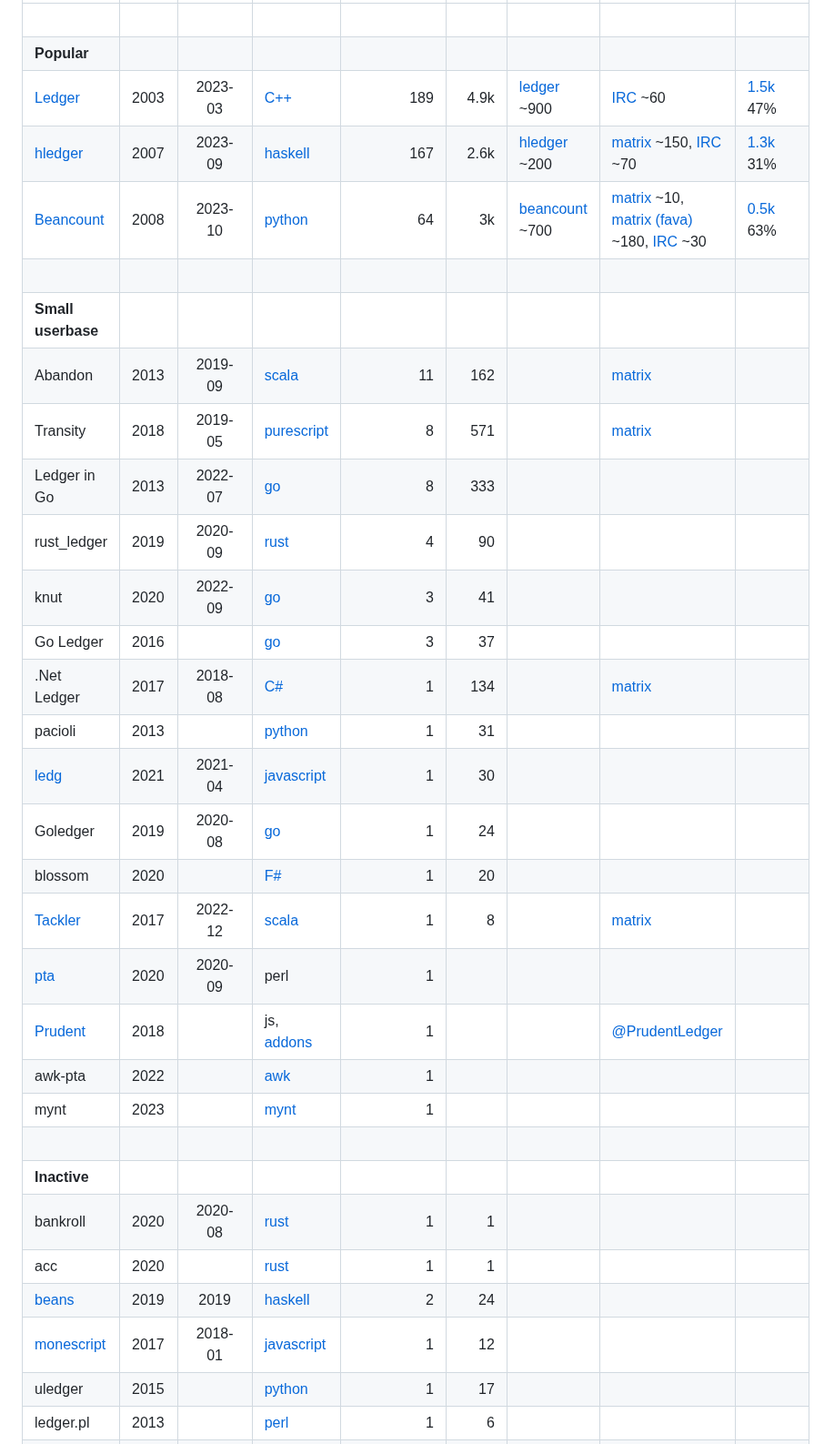
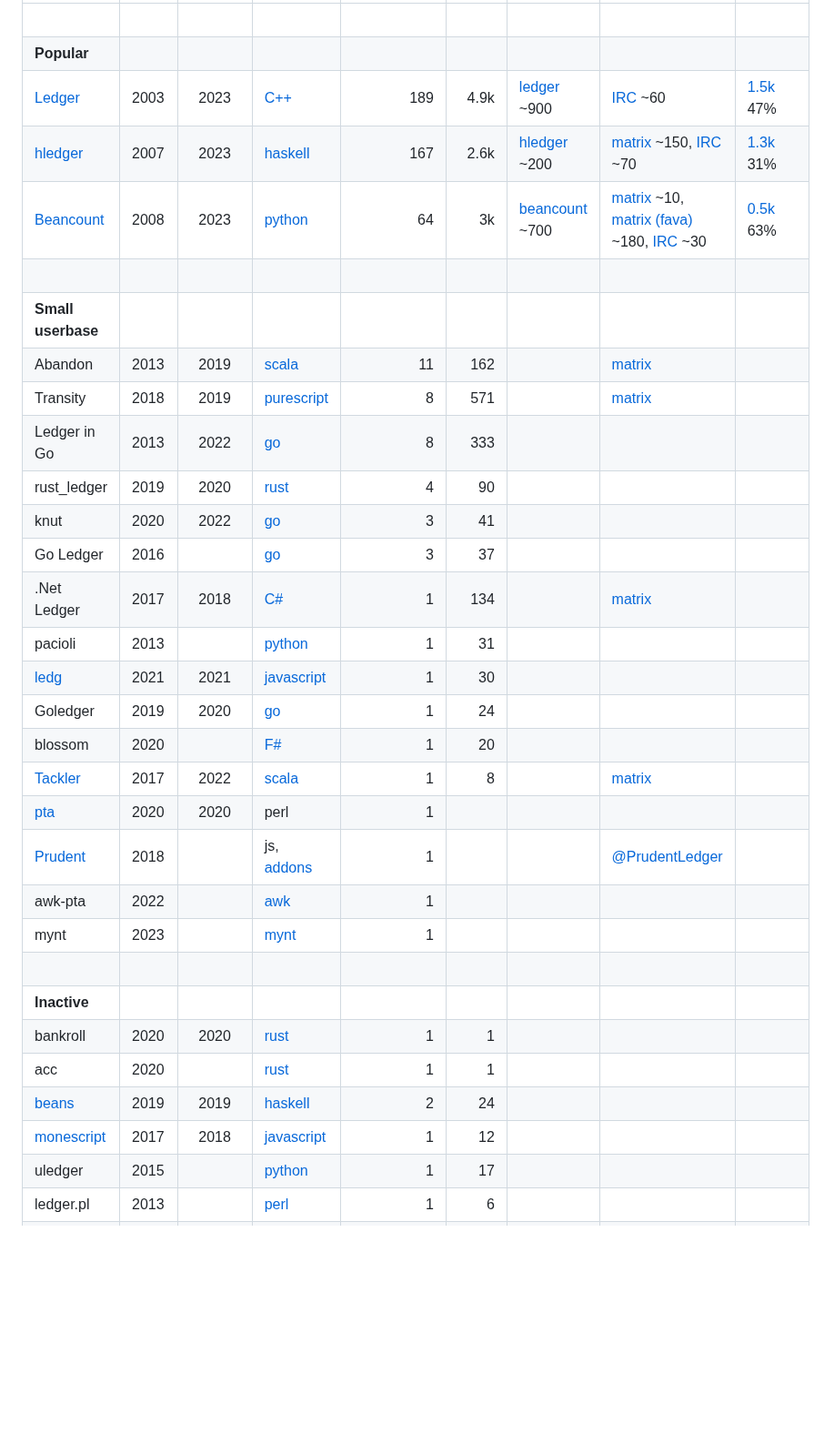
Before and after one commit to plaintextaccounting/plaintextaccounting, a Markdown page: src/index.md, the part around the change. Shown at 91% size. GitHub-like rendering; blank space fills up the shorter version.

Commit message:
pta apps: simplify last release dates

```diff
--- a/src/index.md
+++ b/src/index.md
@@ -396,33 +396,33 @@ th, td { border:none; padding-top:0; padding-bottom:0; border-bottom:thin solid
 |--------------------|--------|:------------:|------------------------------|-----------:|------:|----------------------------------|------------------------------------------------------------------------------------------------------|------------------------------|
 |                    | &nbsp; |              |                              |            |       |                                  |                                                                                                      |                              |
 | **Popular**        |        |              |                              |            |       |                                  |                                                                                                      |                              |
-| [Ledger]           | 2003   | 2023-03      | [C++][ledger-src]            |        189 |  4.9k | [ledger][ledger-mail] ~900       | [IRC][#ledger:libera.chat] ~60                                                                       | [1.5k][ledger-issues]    47% |
-| [hledger]          | 2007   | 2023-09      | [haskell][hledger-src]       |        167 |  2.6k | [hledger][hledger-mail] ~200     | [matrix][#hledger:matrix.org] ~150, [IRC][#hledger:libera.chat] ~70                                  | [1.3k][hledger-issues]   31% |
-| [Beancount]        | 2008   | 2023-10      | [python][beancount-src]      |         64 |    3k | [beancount][beancount-mail] ~700 | [matrix][beancount-matrix] ~10, [matrix (fava)][fava-matrix] ~180, [IRC][#beancount:libera.chat] ~30 | [0.5k][beancount-issues] 63% |
+| [Ledger]           | 2003   | 2023         | [C++][ledger-src]            |        189 |  4.9k | [ledger][ledger-mail] ~900       | [IRC][#ledger:libera.chat] ~60                                                                       | [1.5k][ledger-issues]    47% |
+| [hledger]          | 2007   | 2023         | [haskell][hledger-src]       |        167 |  2.6k | [hledger][hledger-mail] ~200     | [matrix][#hledger:matrix.org] ~150, [IRC][#hledger:libera.chat] ~70                                  | [1.3k][hledger-issues]   31% |
+| [Beancount]        | 2008   | 2023         | [python][beancount-src]      |         64 |    3k | [beancount][beancount-mail] ~700 | [matrix][beancount-matrix] ~10, [matrix (fava)][fava-matrix] ~180, [IRC][#beancount:libera.chat] ~30 | [0.5k][beancount-issues] 63% |
 |                    | &nbsp; |              |                              |            |       |                                  |                                                                                                      |                              |
 | **Small userbase** |        |              |                              |            |       |                                  |                                                                                                      |                              |
-| Abandon            | 2013   | 2019-09      | [scala][abandon-src]         |         11 |   162 |                                  | [matrix][abandon-matrix]                                                                             |                              |
-| Transity           | 2018   | 2019-05      | [purescript][transity-src]   |          8 |   571 |                                  | [matrix][transity-matrix]                                                                            |                              |
-| Ledger in Go       | 2013   | 2022-07      | [go][ledger-in-go-src]       |          8 |   333 |                                  |                                                                                                      |                              |
-| rust\_ledger       | 2019   | 2020-09      | [rust][rust_ledger-src]      |          4 |    90 |                                  |                                                                                                      |                              |
-| knut               | 2020   | 2022-09      | [go][knut-src]               |          3 |    41 |                                  |                                                                                                      |                              |
+| Abandon            | 2013   | 2019         | [scala][abandon-src]         |         11 |   162 |                                  | [matrix][abandon-matrix]                                                                             |                              |
+| Transity           | 2018   | 2019         | [purescript][transity-src]   |          8 |   571 |                                  | [matrix][transity-matrix]                                                                            |                              |
+| Ledger in Go       | 2013   | 2022         | [go][ledger-in-go-src]       |          8 |   333 |                                  |                                                                                                      |                              |
+| rust\_ledger       | 2019   | 2020         | [rust][rust_ledger-src]      |          4 |    90 |                                  |                                                                                                      |                              |
+| knut               | 2020   | 2022         | [go][knut-src]               |          3 |    41 |                                  |                                                                                                      |                              |
 | Go Ledger          | 2016   |              | [go][go-ledger-abourget-src] |          3 |    37 |                                  |                                                                                                      |                              |
-| .Net Ledger        | 2017   | 2018-08      | [C#][nledger-src]            |          1 |   134 |                                  | [matrix][nledger-matrix]                                                                             |                              |
+| .Net Ledger        | 2017   | 2018         | [C#][nledger-src]            |          1 |   134 |                                  | [matrix][nledger-matrix]                                                                             |                              |
 | pacioli            | 2013   |              | [python][pacioli-src]        |          1 |    31 |                                  |                                                                                                      |                              |
-| [ledg]             | 2021   | 2021-04      | [javascript][ledg]           |          1 |    30 |                                  |                                                                                                      |                              |
-| Goledger           | 2019   | 2020-08      | [go][goledger-mescanne-src]  |          1 |    24 |                                  |                                                                                                      |                              |
+| [ledg]             | 2021   | 2021         | [javascript][ledg]           |          1 |    30 |                                  |                                                                                                      |                              |
+| Goledger           | 2019   | 2020         | [go][goledger-mescanne-src]  |          1 |    24 |                                  |                                                                                                      |                              |
 | blossom            | 2020   |              | [F#][blossom-src]            |          1 |    20 |                                  |                                                                                                      |                              |
-| [Tackler]          | 2017   | 2022-12      | [scala][tackler-src]         |          1 |     8 |                                  | [matrix][#tackler:matrix.org]                                                                        |                              |
-| [pta]              | 2020   | 2020-09      | perl                         |          1 |       |                                  |                                                                                                      |                              |
+| [Tackler]          | 2017   | 2022         | [scala][tackler-src]         |          1 |     8 |                                  | [matrix][#tackler:matrix.org]                                                                        |                              |
+| [pta]              | 2020   | 2020         | perl                         |          1 |       |                                  |                                                                                                      |                              |
 | [Prudent]          | 2018   |              | js, [addons][prudent-src]    |          1 |       |                                  | [\@PrudentLedger][prudent-chat]                                                                      |                              |
 | awk-pta            | 2022   |              | [awk][awk-pta-src]           |          1 |       |                                  |                                                                                                      |                              |
 | mynt               | 2023   |              | [mynt][mynt-src]             |          1 |       |                                  |                                                                                                      |                              |
 |                    | &nbsp; |              |                              |            |       |                                  |                                                                                                      |                              |
 | **Inactive**       |        |              |                              |            |       |                                  |                                                                                                      |                              |
-| bankroll           | 2020   | 2020-08      | [rust][bankroll-src]         |          1 |     1 |                                  |                                                                                                      |                              |
+| bankroll           | 2020   | 2020         | [rust][bankroll-src]         |          1 |     1 |                                  |                                                                                                      |                              |
 | acc                | 2020   |              | [rust][acc-src]              |          1 |     1 |                                  |                                                                                                      |                              |
 | [beans]            | 2019   | 2019         | [haskell][beans-src]         |          2 |    24 |                                  |                                                                                                      |                              |
-| [monescript]       | 2017   | 2018-01      | [javascript][monescript-src] |          1 |    12 |                                  |                                                                                                      |                              |
+| [monescript]       | 2017   | 2018         | [javascript][monescript-src] |          1 |    12 |                                  |                                                                                                      |                              |
 | uledger            | 2015   |              | [python][uledger-src]        |          1 |    17 |                                  |                                                                                                      |                              |
 | ledger.pl          | 2013   |              | [perl][ledger.pl-src]        |          1 |     6 |                                  |                                                                                                      |                              |
 | Penny              | 2012   | 2014         | haskell                      |            |       |                                  |                                                                                                      |                              |
```
